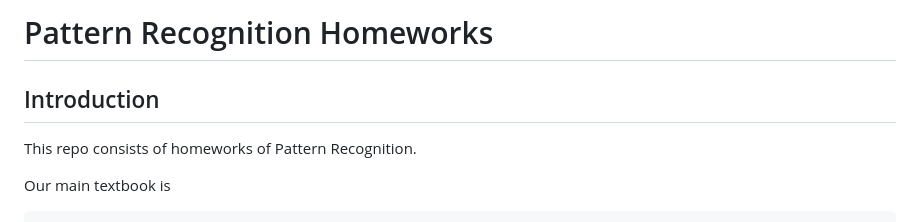
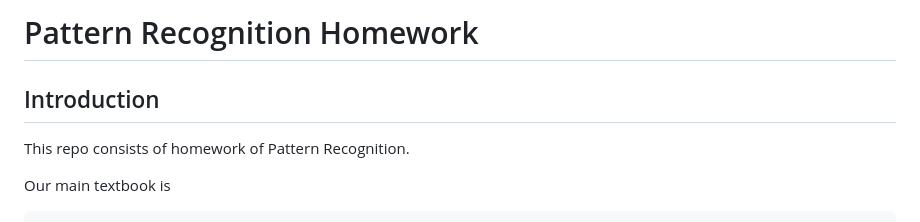
Before and after one commit to jingxuanyang/Pattern-Recognition-Homework, a Markdown page: README.md, the part around the change. Drawn GitHub-style.

```diff
--- a/README.md
+++ b/README.md
@@ -1,8 +1,8 @@
-# Pattern Recognition Homeworks
+# Pattern Recognition Homework
 
 ## Introduction
 
-This repo consists of homeworks of Pattern Recognition.
+This repo consists of homework of Pattern Recognition.
 
 Our main textbook is
 
```
